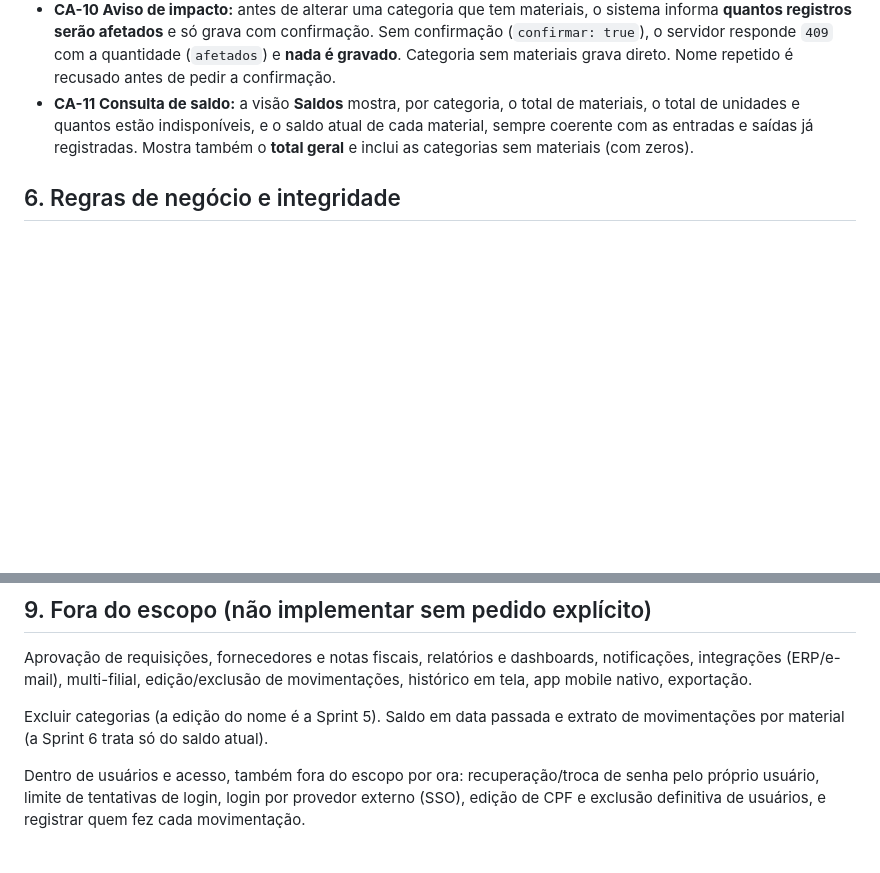
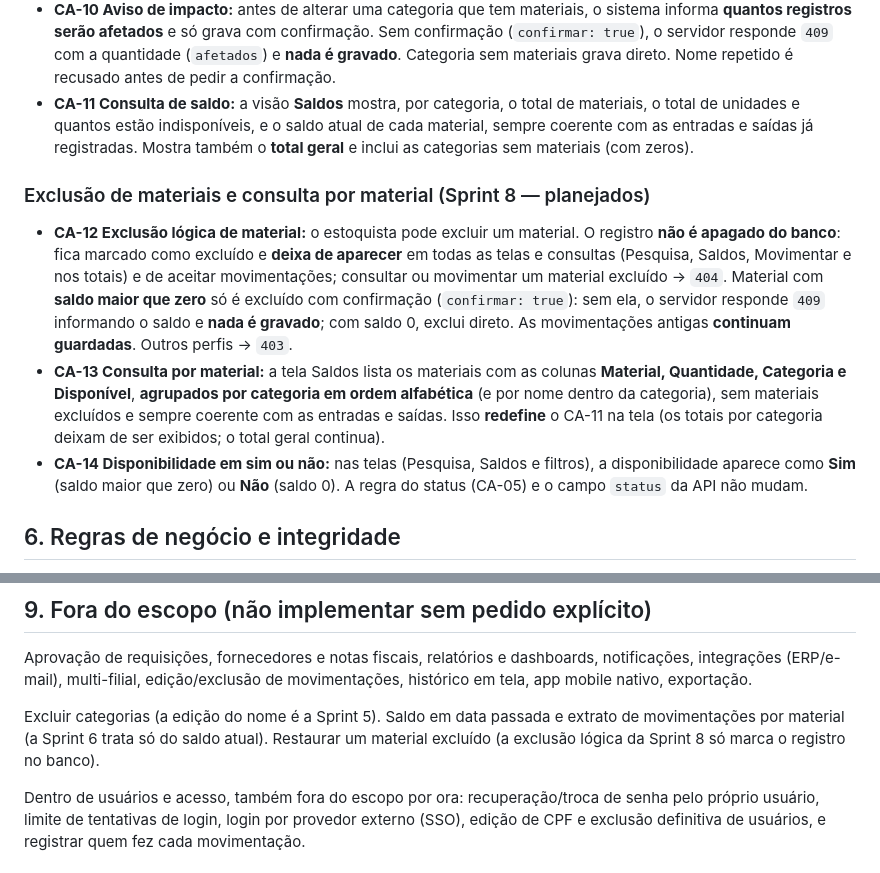
Before and after one commit to hwiaufmt/hermogenes-unidade08-desafio01, a Markdown page: claude.md, 2 parts joined by grey strips. Drawn GitHub-style; blank space fills up the shorter version.

```diff
--- a/claude.md
+++ b/claude.md
@@ -166,6 +166,11 @@ Códigos de erro: `401` sem login; `403` perfil sem permissão; `404` material/c
 - **CA-10 Aviso de impacto:** antes de alterar uma categoria que tem materiais, o sistema informa **quantos registros serão afetados** e só grava com confirmação. Sem confirmação (`confirmar: true`), o servidor responde `409` com a quantidade (`afetados`) e **nada é gravado**. Categoria sem materiais grava direto. Nome repetido é recusado antes de pedir a confirmação.
 - **CA-11 Consulta de saldo:** a visão **Saldos** mostra, por categoria, o total de materiais, o total de unidades e quantos estão indisponíveis, e o saldo atual de cada material, sempre coerente com as entradas e saídas já registradas. Mostra também o **total geral** e inclui as categorias sem materiais (com zeros).
 
+### Exclusão de materiais e consulta por material (Sprint 8 — planejados)
+- **CA-12 Exclusão lógica de material:** o estoquista pode excluir um material. O registro **não é apagado do banco**: fica marcado como excluído e **deixa de aparecer** em todas as telas e consultas (Pesquisa, Saldos, Movimentar e nos totais) e de aceitar movimentações; consultar ou movimentar um material excluído → `404`. Material com **saldo maior que zero** só é excluído com confirmação (`confirmar: true`): sem ela, o servidor responde `409` informando o saldo e **nada é gravado**; com saldo 0, exclui direto. As movimentações antigas **continuam guardadas**. Outros perfis → `403`.
+- **CA-13 Consulta por material:** a tela Saldos lista os materiais com as colunas **Material, Quantidade, Categoria e Disponível**, **agrupados por categoria em ordem alfabética** (e por nome dentro da categoria), sem materiais excluídos e sempre coerente com as entradas e saídas. Isso **redefine** o CA-11 na tela (os totais por categoria deixam de ser exibidos; o total geral continua).
+- **CA-14 Disponibilidade em sim ou não:** nas telas (Pesquisa, Saldos e filtros), a disponibilidade aparece como **Sim** (saldo maior que zero) ou **Não** (saldo 0). A regra do status (CA-05) e o campo `status` da API não mudam.
+
 ## 6. Regras de negócio e integridade
 
 1. Quantidade de entrada/saída: inteiro **maior que zero**.
@@ -271,7 +284,7 @@ Documento de produto, não de código: `docs/visao-do-produto.md` (Markdown, dec
 
 Aprovação de requisições, fornecedores e notas fiscais, relatórios e dashboards, notificações, integrações (ERP/e-mail), multi-filial, edição/exclusão de movimentações, histórico em tela, app mobile nativo, exportação.
 
-Excluir categorias (a edição do nome é a Sprint 5). Saldo em data passada e extrato de movimentações por material (a Sprint 6 trata só do saldo atual).
+Excluir categorias (a edição do nome é a Sprint 5). Saldo em data passada e extrato de movimentações por material (a Sprint 6 trata só do saldo atual). Restaurar um material excluído (a exclusão lógica da Sprint 8 só marca o registro no banco).
 
 Dentro de usuários e acesso, também fora do escopo por ora: recuperação/troca de senha pelo próprio usuário, limite de tentativas de login, login por provedor externo (SSO), edição de CPF e exclusão definitiva de usuários, e registrar quem fez cada movimentação.
 
```
Also changed, not shown: other parts of claude.md (+16 -1 lines).
